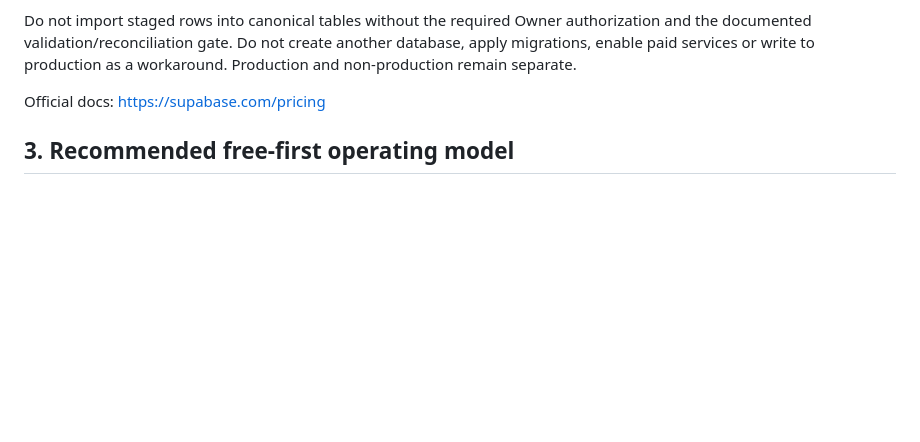
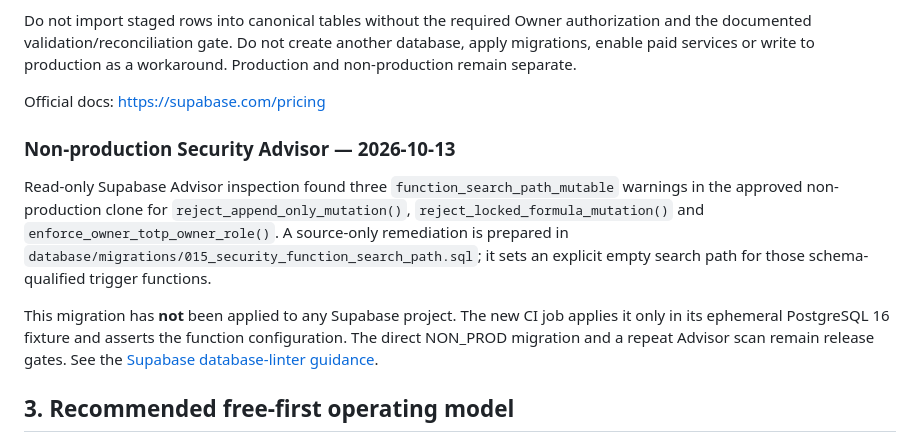
Before and after one commit to abdul007amk-art/MarketNiora, a Markdown page: docs/validation/MARKETNIORA_ZERO_COST_HOSTING_PLAN.md, the part around the change. Drawn GitHub-style; blank space fills up the shorter version.

Commit message:
docs: record non-production security advisor warning

```diff
--- a/docs/validation/MARKETNIORA_ZERO_COST_HOSTING_PLAN.md
+++ b/docs/validation/MARKETNIORA_ZERO_COST_HOSTING_PLAN.md
@@ -53,6 +53,11 @@ Do not import staged rows into canonical tables without the required Owner autho
 
 Official docs: https://supabase.com/pricing
 
+### Non-production Security Advisor — 2026-10-13
+Read-only Supabase Advisor inspection found three `function_search_path_mutable` warnings in the approved non-production clone for `reject_append_only_mutation()`, `reject_locked_formula_mutation()` and `enforce_owner_totp_owner_role()`. A source-only remediation is prepared in `database/migrations/015_security_function_search_path.sql`; it sets an explicit empty search path for those schema-qualified trigger functions.
+
+This migration has **not** been applied to any Supabase project. The new CI job applies it only in its ephemeral PostgreSQL 16 fixture and asserts the function configuration. The direct NON_PROD migration and a repeat Advisor scan remain release gates. See the [Supabase database-linter guidance](https://supabase.com/docs/guides/database/database-linter?lint=0011_function_search_path_mutable).
+
 ## 3. Recommended free-first operating model
 
 1. **Design and source control:** GitHub branches and PRs; keep main protected by tests and review.
```
